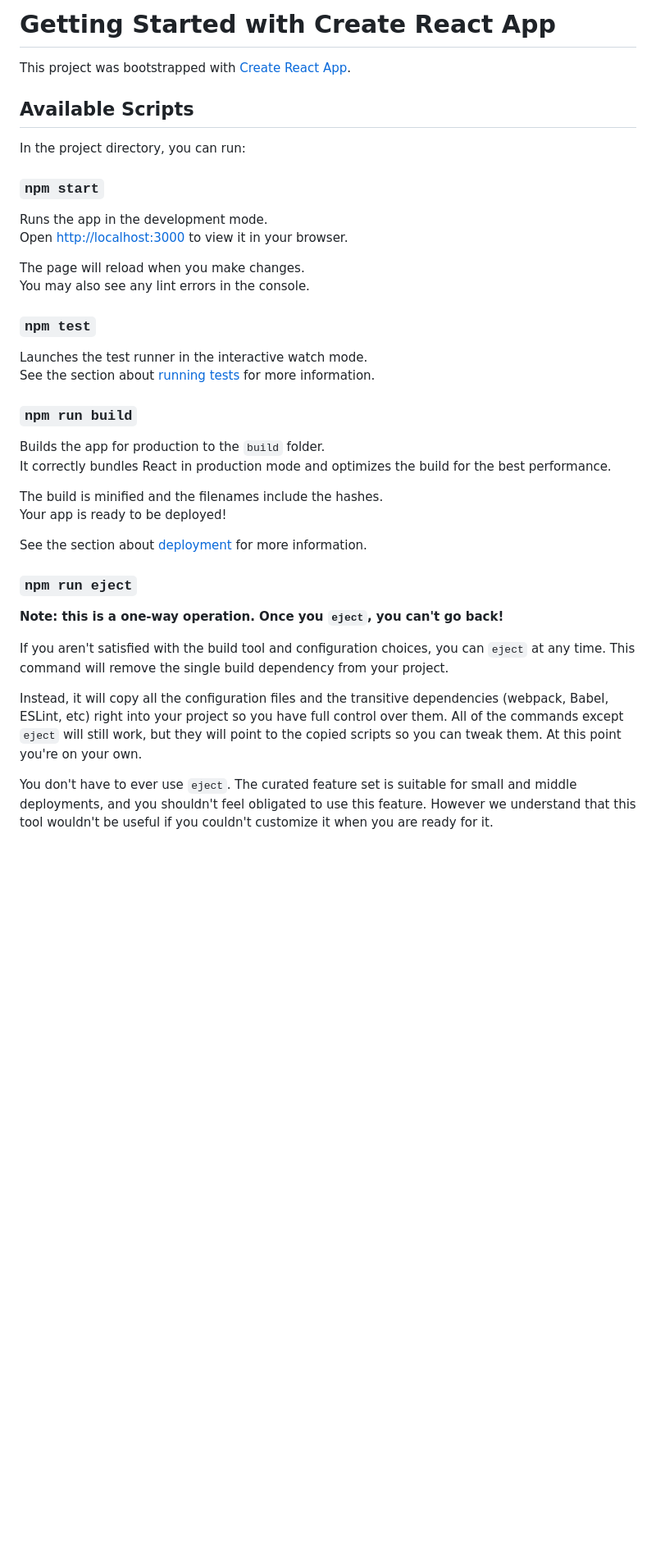
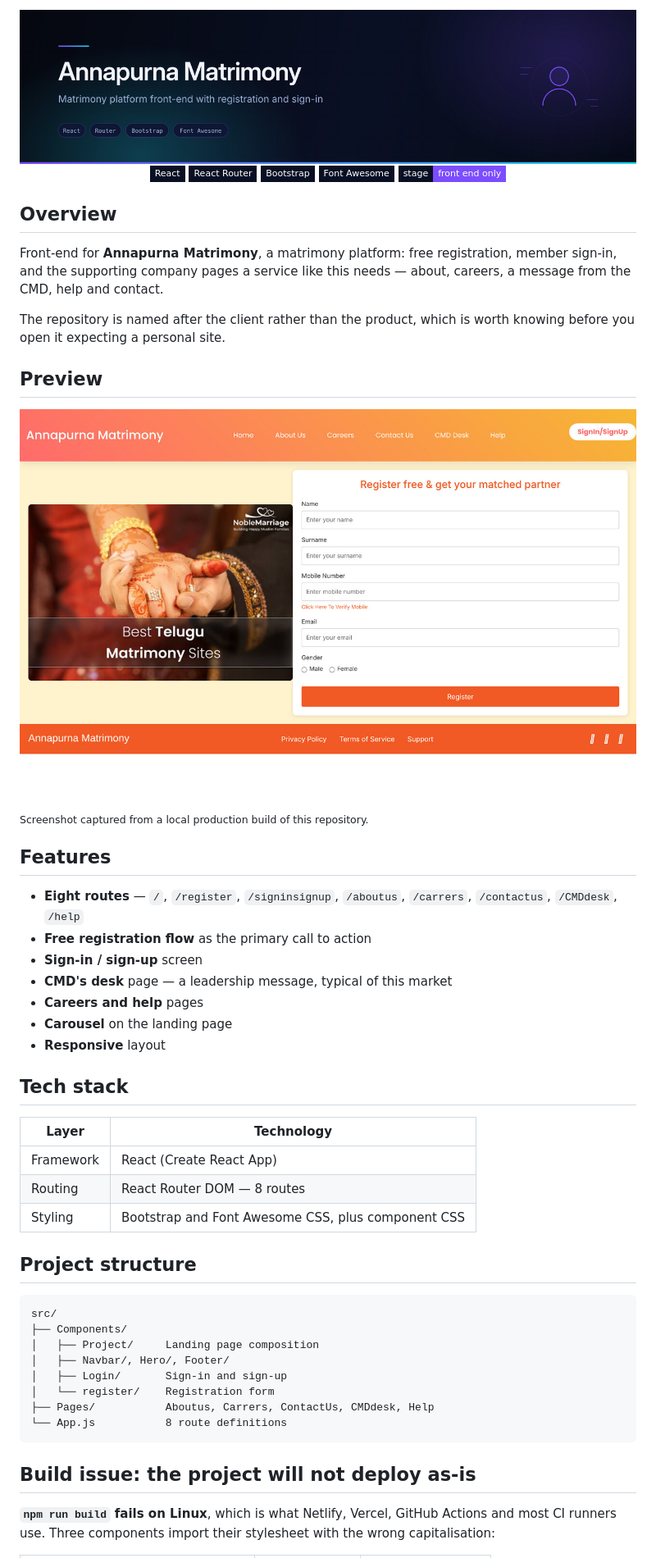
Before and after one commit to AJAY2043/vijayareddy-website, a Markdown page: README.md, the part around one of its changes. Shown at 82% size. Drawn GitHub-style; pictures changed too: assets/banner.png (added), assets/preview-home.jpg (added); badges without logos; blank space fills up the shorter version.

Commit message:
Replace CRA boilerplate README with project documentation
Documents the project as what it is — the front-end for Annapurna
Matrimony, not a personal site — across 8 routes including
registration, sign-in and the company pages.

Records a build failure that stops this deploying: Navbar.jsx,
Footer.jsx and Hero.jsx import their stylesheets as navbar.css,
footer.css and hero.css while the files are capitalised. This builds
on Windows and macOS and fails on Linux, which is what Netlify,
Vercel and CI runners use.

Adds original visual assets:
- assets/banner.png / banner.svg — project banner
- assets/preview-home.jpg — screenshot of a local production build

No application source code is changed.

Co-Authored-By: Claude Opus 5 <noreply@anthropic.com>
Claude-Session: https://claude.ai/code/session_015VTkuXY5YvgRm1Y3Rkvdxe

````diff
--- a/README.md
+++ b/README.md
@@ -1,41 +1,61 @@
-# Getting Started with Create React App
+<div align="center">
+  <img src="./assets/banner.png" alt="Annapurna Matrimony — matrimony platform front-end" width="100%" />
+</div>
 
-This project was bootstrapped with [Create React App](https://github.com/facebook/create-react-app).
+<div align="center">
 
-## Available Scripts
+![React](https://img.shields.io/badge/React-0A1024?style=flat-square&logo=react&logoColor=61DAFB)
+![React Router](https://img.shields.io/badge/React_Router-0A1024?style=flat-square&logo=reactrouter&logoColor=CA4245)
+![Bootstrap](https://img.shields.io/badge/Bootstrap-0A1024?style=flat-square&logo=bootstrap&logoColor=7952B3)
+![Font Awesome](https://img.shields.io/badge/Font_Awesome-0A1024?style=flat-square&logo=fontawesome&logoColor=538DD7)
+![Status](https://img.shields.io/badge/stage-front_end_only-7C4DFF?style=flat-square&labelColor=0A1024)
 
-In the project directory, you can run:
+</div>
 
-### `npm start`
+## Overview
 
-Runs the app in the development mode.\
-Open [http://localhost:3000](http://localhost:3000) to view it in your browser.
+Front-end for **Annapurna Matrimony**, a matrimony platform: free registration, member sign-in, and the supporting company pages a service like this needs — about, careers, a message from the CMD, help and contact.
 
-The page will reload when you make changes.\
-You may also see any lint errors in the console.
+The repository is named after the client rather than the product, which is worth knowing before you open it expecting a personal site.
 
-### `npm test`
+## Preview
 
-Launches the test runner in the interactive watch mode.\
-See the section about [running tests](https://facebook.github.io/create-react-app/docs/running-tests) for more information.
+![Annapurna Matrimony landing page](./assets/preview-home.jpg)
 
-### `npm run build`
+<sub>Screenshot captured from a local production build of this repository.</sub>
 
-Builds the app for production to the `build` folder.\
-It correctly bundles React in production mode and optimizes the build for the best performance.
+## Features
 
-The build is minified and the filenames include the hashes.\
-Your app is ready to be deployed!
+- **Eight routes** — `/`, `/register`, `/signinsignup`, `/aboutus`, `/carrers`, `/contactus`, `/CMDdesk`, `/help`
+- **Free registration flow** as the primary call to action
+- **Sign-in / sign-up** screen
+- **CMD's desk** page — a leadership message, typical of this market
+- **Careers and help** pages
+- **Carousel** on the landing page
+- **Responsive** layout
 
-See the section about [deployment](https://facebook.github.io/create-react-app/docs/deployment) for more information.
+## Tech stack
 
-### `npm run eject`
+| Layer | Technology |
+|---|---|
+| Framework | React (Create React App) |
+| Routing | React Router DOM — 8 routes |
+| Styling | Bootstrap and Font Awesome CSS, plus component CSS |
 
-**Note: this is a one-way operation. Once you `eject`, you can't go back!**
+## Project structure
 
-If you aren't satisfied with the build tool and configuration choices, you can `eject` at any time. This command will remove the single build dependency from your project.
+```
+src/
+├── Components/
+│   ├── Project/     Landing page composition
+│   ├── Navbar/, Hero/, Footer/
+│   ├── Login/       Sign-in and sign-up
+│   └── register/    Registration form
+├── Pages/           Aboutus, Carrers, ContactUs, CMDdesk, Help
+└── App.js           8 route definitions
+```
 
-Instead, it will copy all the configuration files and the transitive dependencies (webpack, Babel, ESLint, etc) right into your project so you have full control over them. All of the commands except `eject` will still work, but they will point to the copied scripts so you can tweak them. At this point you're on your own.
+## Build issue: the project will not deploy as-is
 
-You don't have to ever use `eject`. The curated feature set is suitable for small and middle deployments, and you shouldn't feel obligated to use this feature. However we understand that this tool wouldn't be useful if you couldn't customize it when you are ready for it.
+**`npm run build` fails on Linux**, which is what Netlify, Vercel, GitHub Actions and most CI runners use. Three components import their stylesheet with the wrong capitalisation:
 
````
Also changed, not shown: other parts of README.md (+27 -20 lines), 1 other file.
